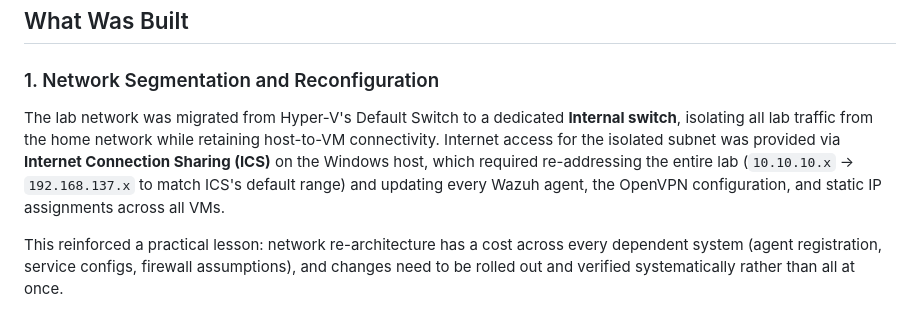
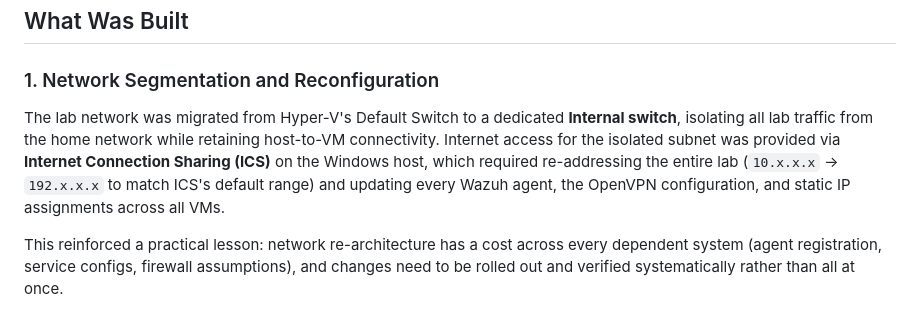
Before and after one commit to CyberOwl555/Cyber_Portfolio, a Markdown page: Docker_Sim_Project/README.md, the part around the change. Rendered like a GitHub page.

```diff
--- a/Docker_Sim_Project/README.md
+++ b/Docker_Sim_Project/README.md
@@ -36,7 +36,7 @@ The goal was to move from "monitoring individual machines" to "monitoring a smal
 
 ### 1. Network Segmentation and Reconfiguration
 
-The lab network was migrated from Hyper-V's Default Switch to a dedicated **Internal switch**, isolating all lab traffic from the home network while retaining host-to-VM connectivity. Internet access for the isolated subnet was provided via **Internet Connection Sharing (ICS)** on the Windows host, which required re-addressing the entire lab (`10.10.10.x` → `192.168.137.x` to match ICS's default range) and updating every Wazuh agent, the OpenVPN configuration, and static IP assignments across all VMs.
+The lab network was migrated from Hyper-V's Default Switch to a dedicated **Internal switch**, isolating all lab traffic from the home network while retaining host-to-VM connectivity. Internet access for the isolated subnet was provided via **Internet Connection Sharing (ICS)** on the Windows host, which required re-addressing the entire lab (`10.x.x.x` → `192.x.x.x` to match ICS's default range) and updating every Wazuh agent, the OpenVPN configuration, and static IP assignments across all VMs.
 
 This reinforced a practical lesson: network re-architecture has a cost across every dependent system (agent registration, service configs, firewall assumptions), and changes need to be rolled out and verified systematically rather than all at once.
 
```
